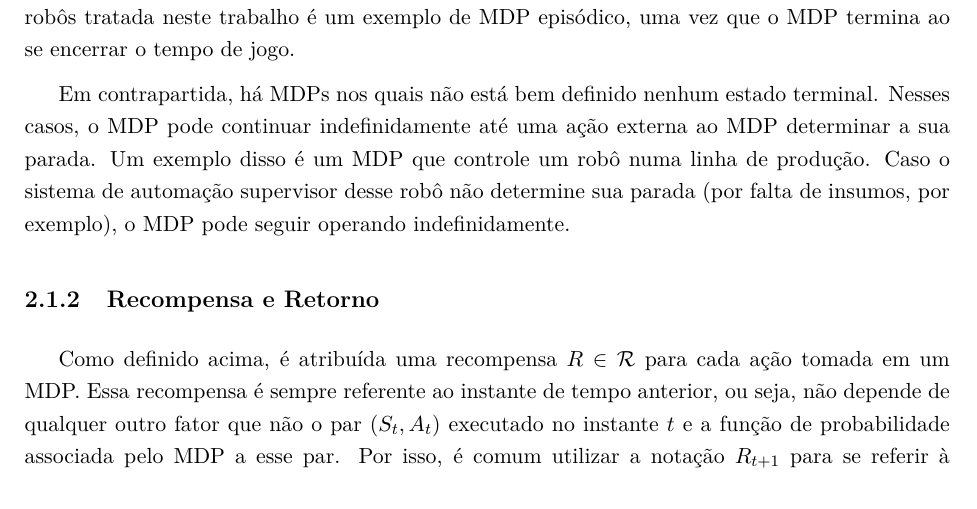
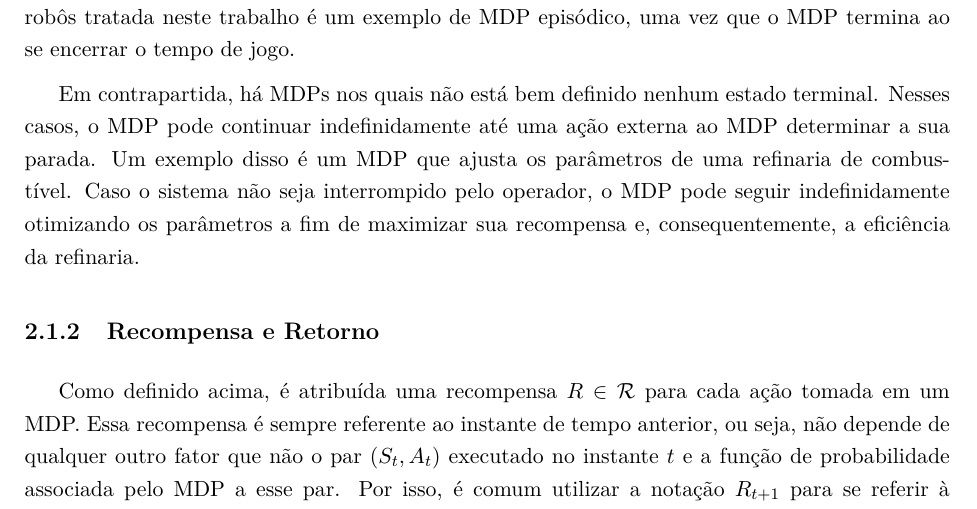
Before and after one commit to rcssggb/tg2-report, a LaTeX book (relatorio.tex, which reads cap_Fundamentos.tex): part of page 21 of 49, cut so that both start at the same text. Compiled offline with pdfLaTeX.

Commit message:
Change episodic x continuing example

```diff
--- a/cap_Fundamentos.tex
+++ b/cap_Fundamentos.tex
@@ -27,7 +27,9 @@ Essa abordagem é bastante flexível e torna possível modelar a dinâmica do fu
 
 Um MDP pode ser caracterizado quanto à presença de um estado terminal. Caso o MDP tenha um ou mais estados que determinem o fim do processo, ele é dito episódico e a totalidade do processo até o estado que determina o fim é chamada de episódio. A simulação de futebol de robôs tratada neste trabalho é um exemplo de MDP episódico, uma vez que o MDP termina ao se encerrar o tempo de jogo.
 
-Em contrapartida, há MDPs nos quais não está bem definido nenhum estado terminal. Nesses casos, o MDP pode continuar indefinidamente até uma ação externa ao MDP determinar a sua parada. Um exemplo disso é um MDP que controle um robô numa linha de produção. Caso o sistema de automação supervisor desse robô não determine sua parada (por falta de insumos, por exemplo), o MDP pode seguir operando indefinidamente.
+Em contrapartida, há MDPs nos quais não está bem definido nenhum estado terminal. Nesses casos, o MDP pode continuar indefinidamente até uma ação externa ao MDP determinar a sua parada. Um exemplo disso é um MDP que ajusta os parâmetros de uma refinaria de combustível. Caso o sistema não seja interrompido pelo operador, o MDP pode seguir indefinidamente otimizando os parâmetros a fim de maximizar sua recompensa e, consequentemente, a eficiência da refinaria.
+
+% Um exemplo disso é um MDP que controle um robô numa linha de produção. Caso o sistema de automação supervisor desse robô não determine sua parada (por falta de insumos, por exemplo), o MDP pode seguir operando indefinidamente.
 
 % Nesta fundamentação, será tratado com mais atenção o caso episódico uma vez que é o caso que interessa para aplicação na simulação de futebol de robôs.
 % (comentei fora essa parte porque a gente acabou fazendo o algoritmo contínuo usando o gamma lá porque a gente não codificou o tempo de jogo no estado)
```
Also changed, not shown: README.md, relatorio.pdf.
